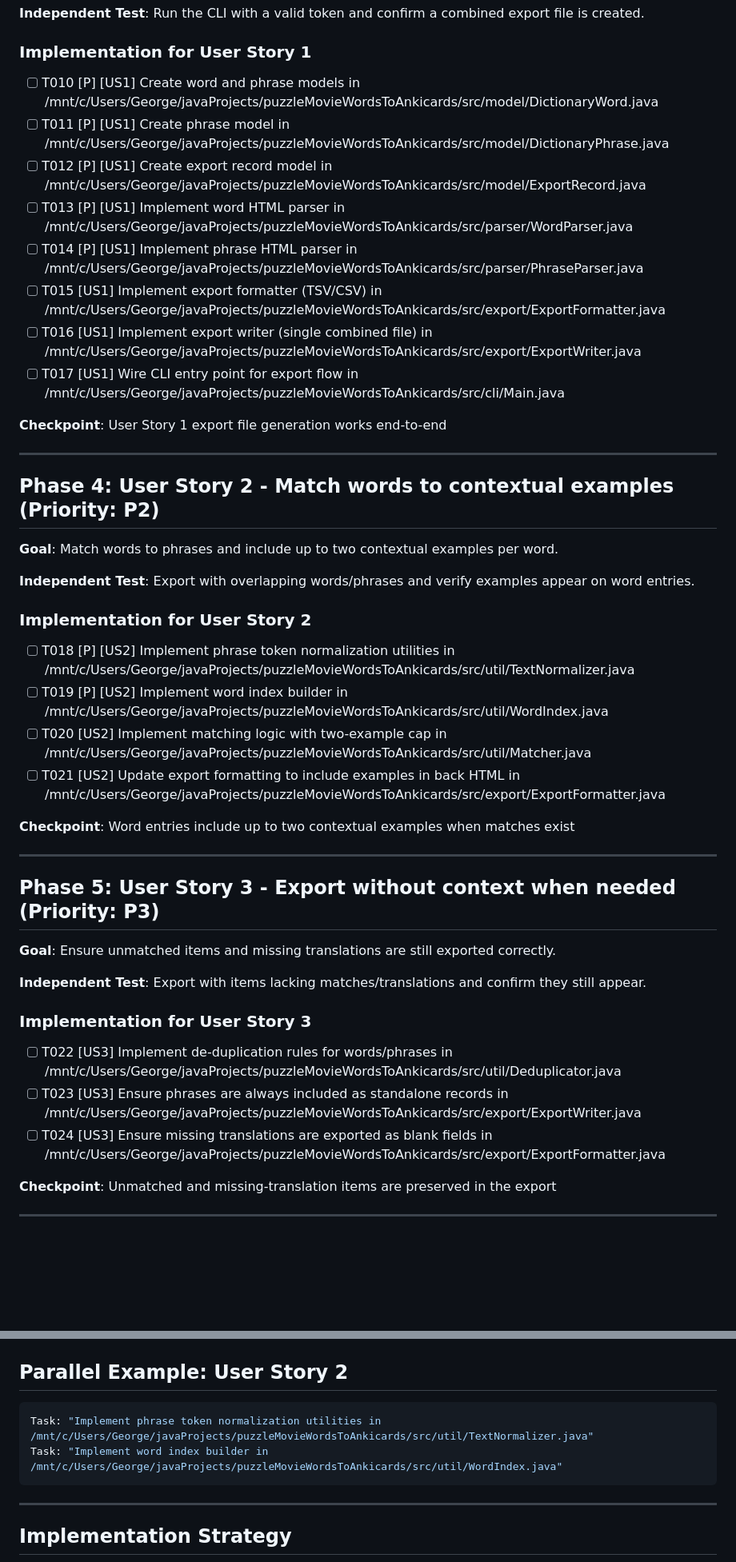
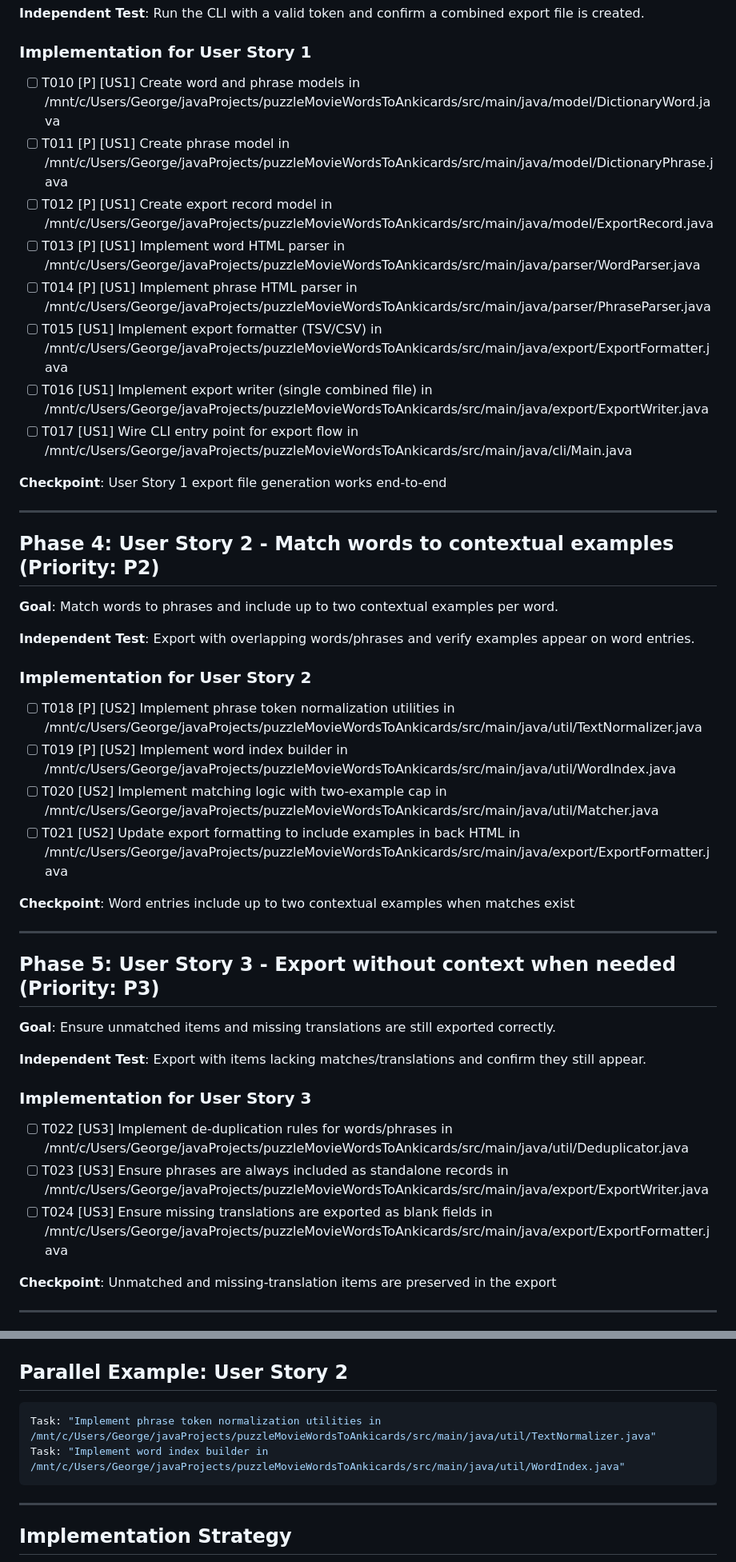
Before and after one commit to 1INDEPENDENT1/puzzleMovieWordsToAnkicards, a Markdown page: specs/001-puzzlemovies-dict-export/tasks.md, 2 parts joined by grey strips. Shown at 80% size. GitHub-like rendering; blank space fills up the shorter version.

````diff
--- a/specs/001-puzzlemovies-dict-export/tasks.md
+++ b/specs/001-puzzlemovies-dict-export/tasks.md
@@ -54,14 +59,14 @@
 
 ### Implementation for User Story 1
 
-- [ ] T010 [P] [US1] Create word and phrase models in /mnt/c/Users/George/javaProjects/puzzleMovieWordsToAnkicards/src/model/DictionaryWord.java
-- [ ] T011 [P] [US1] Create phrase model in /mnt/c/Users/George/javaProjects/puzzleMovieWordsToAnkicards/src/model/DictionaryPhrase.java
-- [ ] T012 [P] [US1] Create export record model in /mnt/c/Users/George/javaProjects/puzzleMovieWordsToAnkicards/src/model/ExportRecord.java
-- [ ] T013 [P] [US1] Implement word HTML parser in /mnt/c/Users/George/javaProjects/puzzleMovieWordsToAnkicards/src/parser/WordParser.java
-- [ ] T014 [P] [US1] Implement phrase HTML parser in /mnt/c/Users/George/javaProjects/puzzleMovieWordsToAnkicards/src/parser/PhraseParser.java
-- [ ] T015 [US1] Implement export formatter (TSV/CSV) in /mnt/c/Users/George/javaProjects/puzzleMovieWordsToAnkicards/src/export/ExportFormatter.java
-- [ ] T016 [US1] Implement export writer (single combined file) in /mnt/c/Users/George/javaProjects/puzzleMovieWordsToAnkicards/src/export/ExportWriter.java
-- [ ] T017 [US1] Wire CLI entry point for export flow in /mnt/c/Users/George/javaProjects/puzzleMovieWordsToAnkicards/src/cli/Main.java
+- [ ] T010 [P] [US1] Create word and phrase models in /mnt/c/Users/George/javaProjects/puzzleMovieWordsToAnkicards/src/main/java/model/DictionaryWord.java
+- [ ] T011 [P] [US1] Create phrase model in /mnt/c/Users/George/javaProjects/puzzleMovieWordsToAnkicards/src/main/java/model/DictionaryPhrase.java
+- [ ] T012 [P] [US1] Create export record model in /mnt/c/Users/George/javaProjects/puzzleMovieWordsToAnkicards/src/main/java/model/ExportRecord.java
+- [ ] T013 [P] [US1] Implement word HTML parser in /mnt/c/Users/George/javaProjects/puzzleMovieWordsToAnkicards/src/main/java/parser/WordParser.java
+- [ ] T014 [P] [US1] Implement phrase HTML parser in /mnt/c/Users/George/javaProjects/puzzleMovieWordsToAnkicards/src/main/java/parser/PhraseParser.java
+- [ ] T015 [US1] Implement export formatter (TSV/CSV) in /mnt/c/Users/George/javaProjects/puzzleMovieWordsToAnkicards/src/main/java/export/ExportFormatter.java
+- [ ] T016 [US1] Implement export writer (single combined file) in /mnt/c/Users/George/javaProjects/puzzleMovieWordsToAnkicards/src/main/java/export/ExportWriter.java
+- [ ] T017 [US1] Wire CLI entry point for export flow in /mnt/c/Users/George/javaProjects/puzzleMovieWordsToAnkicards/src/main/java/cli/Main.java
 
 **Checkpoint**: User Story 1 export file generation works end-to-end
 
@@ -75,10 +80,10 @@
 
 ### Implementation for User Story 2
 
-- [ ] T018 [P] [US2] Implement phrase token normalization utilities in /mnt/c/Users/George/javaProjects/puzzleMovieWordsToAnkicards/src/util/TextNormalizer.java
-- [ ] T019 [P] [US2] Implement word index builder in /mnt/c/Users/George/javaProjects/puzzleMovieWordsToAnkicards/src/util/WordIndex.java
-- [ ] T020 [US2] Implement matching logic with two-example cap in /mnt/c/Users/George/javaProjects/puzzleMovieWordsToAnkicards/src/util/Matcher.java
-- [ ] T021 [US2] Update export formatting to include examples in back HTML in /mnt/c/Users/George/javaProjects/puzzleMovieWordsToAnkicards/src/export/ExportFormatter.java
+- [ ] T018 [P] [US2] Implement phrase token normalization utilities in /mnt/c/Users/George/javaProjects/puzzleMovieWordsToAnkicards/src/main/java/util/TextNormalizer.java
+- [ ] T019 [P] [US2] Implement word index builder in /mnt/c/Users/George/javaProjects/puzzleMovieWordsToAnkicards/src/main/java/util/WordIndex.java
+- [ ] T020 [US2] Implement matching logic with two-example cap in /mnt/c/Users/George/javaProjects/puzzleMovieWordsToAnkicards/src/main/java/util/Matcher.java
+- [ ] T021 [US2] Update export formatting to include examples in back HTML in /mnt/c/Users/George/javaProjects/puzzleMovieWordsToAnkicards/src/main/java/export/ExportFormatter.java
 
 **Checkpoint**: Word entries include up to two contextual examples when matches exist
 
@@ -92,9 +97,9 @@
 
 ### Implementation for User Story 3
 
-- [ ] T022 [US3] Implement de-duplication rules for words/phrases in /mnt/c/Users/George/javaProjects/puzzleMovieWordsToAnkicards/src/util/Deduplicator.java
-- [ ] T023 [US3] Ensure phrases are always included as standalone records in /mnt/c/Users/George/javaProjects/puzzleMovieWordsToAnkicards/src/export/ExportWriter.java
-- [ ] T024 [US3] Ensure missing translations are exported as blank fields in /mnt/c/Users/George/javaProjects/puzzleMovieWordsToAnkicards/src/export/ExportFormatter.java
+- [ ] T022 [US3] Implement de-duplication rules for words/phrases in /mnt/c/Users/George/javaProjects/puzzleMovieWordsToAnkicards/src/main/java/util/Deduplicator.java
+- [ ] T023 [US3] Ensure phrases are always included as standalone records in /mnt/c/Users/George/javaProjects/puzzleMovieWordsToAnkicards/src/main/java/export/ExportWriter.java
+- [ ] T024 [US3] Ensure missing translations are exported as blank fields in /mnt/c/Users/George/javaProjects/puzzleMovieWordsToAnkicards/src/main/java/export/ExportFormatter.java
 
 **Checkpoint**: Unmatched and missing-translation items are preserved in the export
 
@@ -139,8 +144,8 @@
 ## Parallel Example: User Story 2
 
 ```bash
-Task: "Implement phrase token normalization utilities in /mnt/c/Users/George/javaProjects/puzzleMovieWordsToAnkicards/src/util/TextNormalizer.java"
-Task: "Implement word index builder in /mnt/c/Users/George/javaProjects/puzzleMovieWordsToAnkicards/src/util/WordIndex.java"
+Task: "Implement phrase token normalization utilities in /mnt/c/Users/George/javaProjects/puzzleMovieWordsToAnkicards/src/main/java/util/TextNormalizer.java"
+Task: "Implement word index builder in /mnt/c/Users/George/javaProjects/puzzleMovieWordsToAnkicards/src/main/java/util/WordIndex.java"
 ```
 
 ---
````
Also changed, not shown: other parts of specs/001-puzzlemovies-dict-export/tasks.md (+16 -11 lines).
